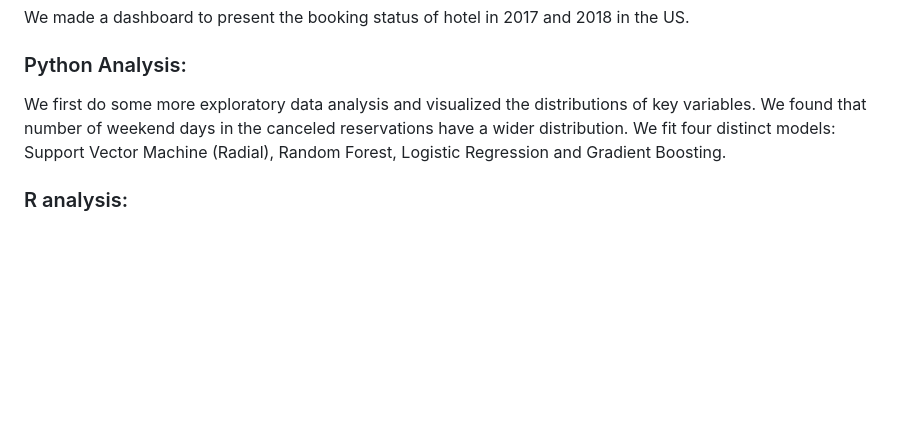
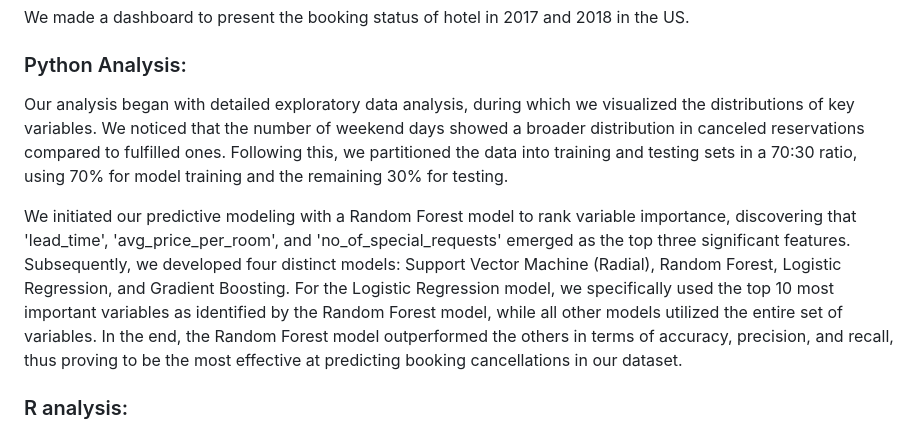
Before and after one commit to Zixuan-YU/predicting_hotel_cancellation, a Markdown page: README.md, the part around the change. Drawn GitHub-style; blank space fills up the shorter version.

```diff
--- a/README.md
+++ b/README.md
@@ -5,7 +5,11 @@ Final project for Data Science for Public Health
 We made a dashboard to present the booking status of hotel in 2017 and 2018 in the US.
 
 ### Python Analysis:
-We first do some more exploratory data analysis and visualized the distributions of key variables. We found that number of weekend days in the canceled reservations have a wider distribution. We fit four distinct models: Support Vector Machine (Radial), Random Forest, Logistic Regression and Gradient Boosting.
+
+Our analysis began with detailed exploratory data analysis, during which we visualized the distributions of key variables. We noticed that the number of weekend days showed a broader distribution in canceled reservations compared to fulfilled ones. Following this, we partitioned the data into training and testing sets in a 70:30 ratio, using 70% for model training and the remaining 30% for testing.
+
+We initiated our predictive modeling with a Random Forest model to rank variable importance, discovering that 'lead_time', 'avg_price_per_room', and 'no_of_special_requests' emerged as the top three significant features.
+Subsequently, we developed four distinct models: Support Vector Machine (Radial), Random Forest, Logistic Regression, and Gradient Boosting. For the Logistic Regression model, we specifically used the top 10 most important variables as identified by the Random Forest model, while all other models utilized the entire set of variables. In the end, the Random Forest model outperformed the others in terms of accuracy, precision, and recall, thus proving to be the most effective at predicting booking cancellations in our dataset.
 
 ### R analysis:
 Expanding upon python analysis, we also used a different software R analyze on the hotel dataset. We generated additional deep learning models to predict the booking status (Binary response). These models include: Linear Discriminant Analysis, Classification Decision Tree, K-nearest Neighbors, Support Vector Machine (Radial), Random Forest, Logistic Regression, Stochastic Gradient Boosting, and Neural Network. The reason why we chose to use these models because this is a type of classification problem and our goal is to improve the prediction accuracy on the response. However, the disadvantage of running these models are that some of the models are computationally expensive. To ensure an efficient workflow, we decided to unify the control using 10 fold cross validation when training the models. To evaluate prediction performance of these models, we used confusion matrices to compare the sensitivity and specificity scores, prediction accuracy scores, and ROC. In conclusion, the best performed models are Random Forest, Stochastic Gradient Boosting, Support Vector Machine (Radial), and Neural Network.
```
